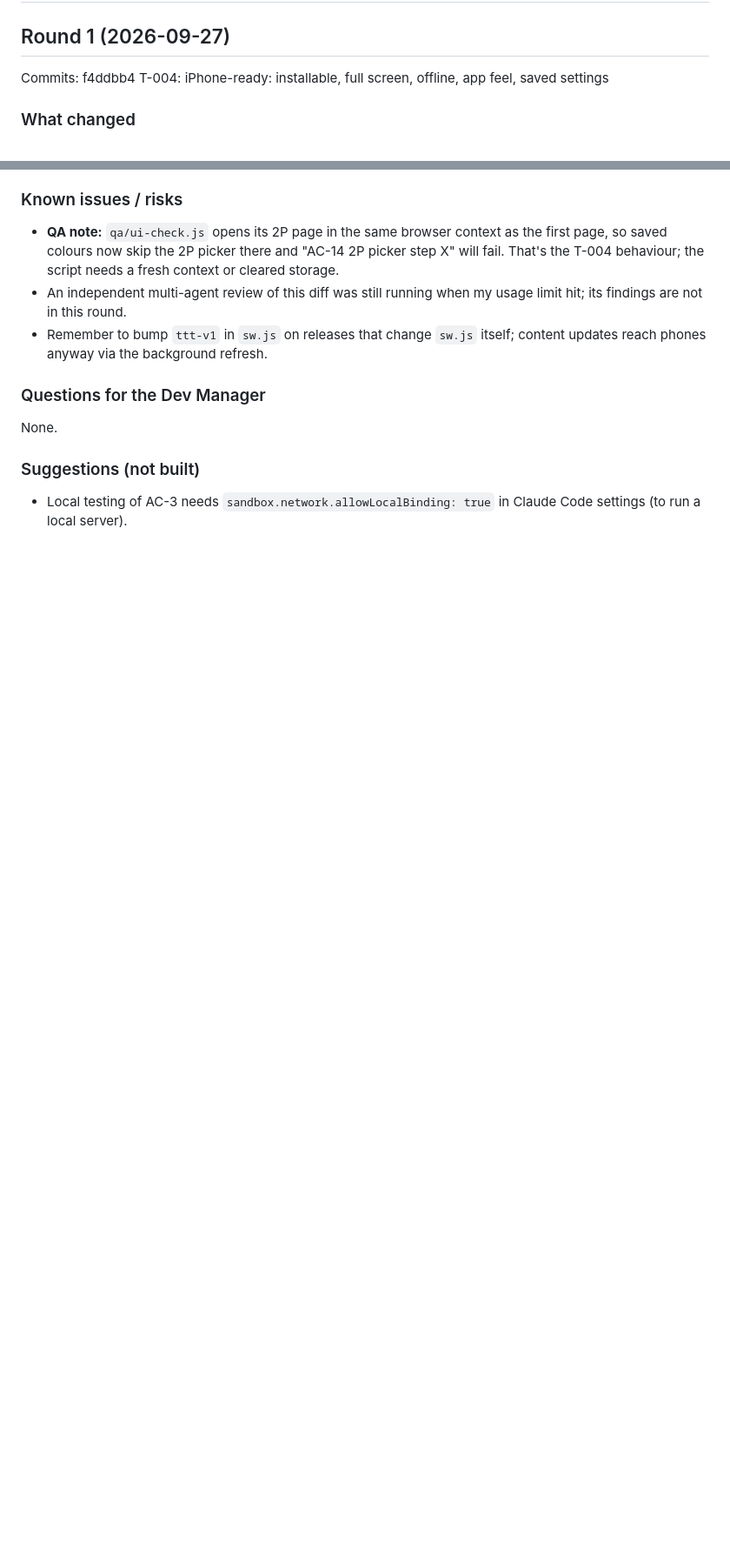
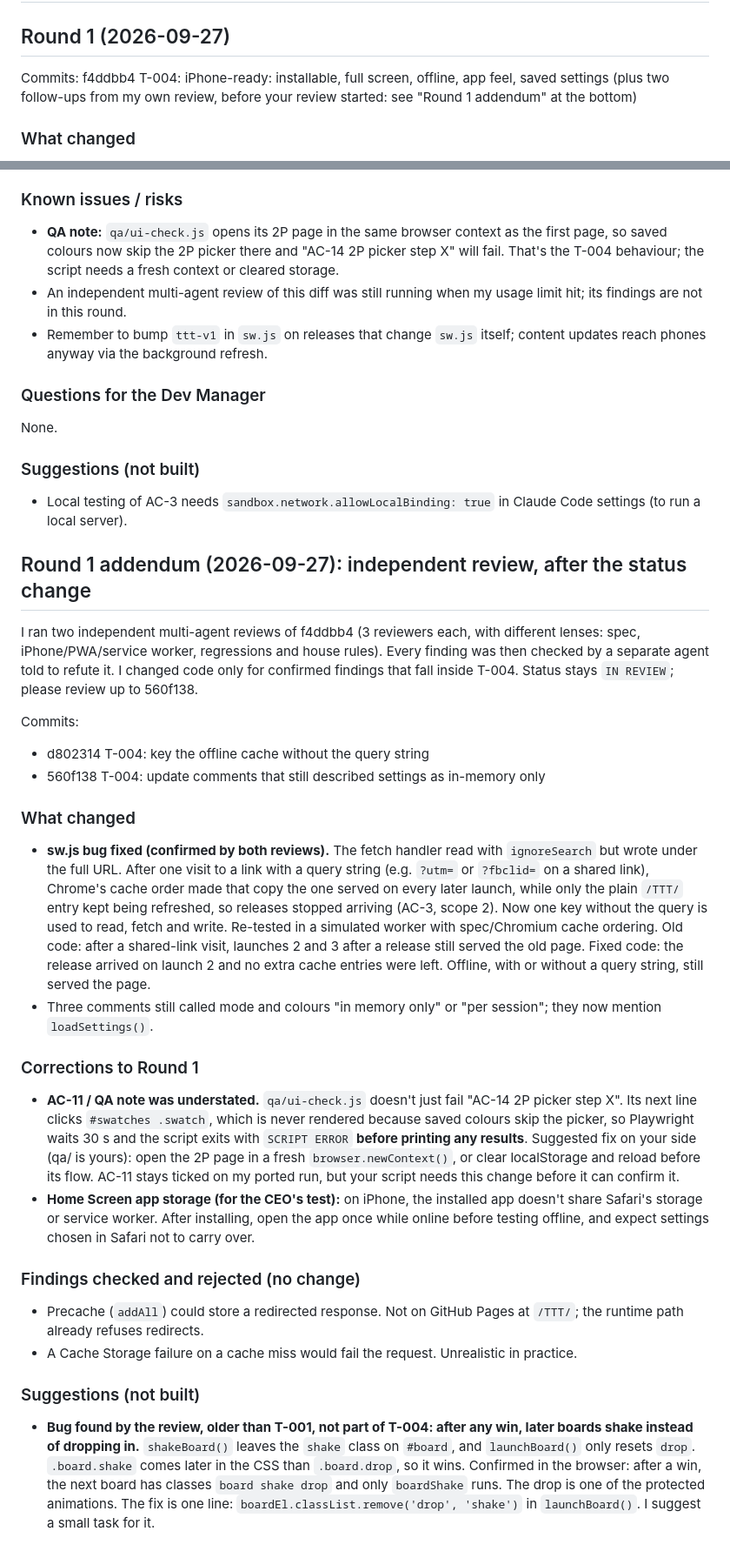
Before and after one commit to wam090/TTT, a Markdown page: reports/T-004.md, 2 parts joined by grey strips. Shown at 87% size. Drawn GitHub-style; blank space fills up the shorter version.

Commit message:
T-004: report addendum (independent review results)
Co-Authored-By: Claude Opus 5.5 <noreply@anthropic.com>

```diff
--- a/reports/T-004.md
+++ b/reports/T-004.md
@@ -1,6 +1,7 @@
 # T-004 iPhone-ready: report
 ## Round 1 (2026-09-27)
 Commits: f4ddbb4 T-004: iPhone-ready: installable, full screen, offline, app feel, saved settings
+(plus two follow-ups from my own review, before your review started: see "Round 1 addendum" at the bottom)
 
 ### What changed
 - `manifest.webmanifest` (new): name, short_name, start_url/scope "./", standalone, portrait, colours #0f172a, icons 192 + 512 (any) + 512 (maskable). All paths relative.
@@ -41,3 +42,25 @@ None.
 
 ### Suggestions (not built)
 - Local testing of AC-3 needs `sandbox.network.allowLocalBinding: true` in Claude Code settings (to run a local server).
+
+## Round 1 addendum (2026-09-27): independent review, after the status change
+I ran two independent multi-agent reviews of f4ddbb4 (3 reviewers each, with different lenses: spec, iPhone/PWA/service worker, regressions and house rules). Every finding was then checked by a separate agent told to refute it. I changed code only for confirmed findings that fall inside T-004. Status stays `IN REVIEW`; please review up to 560f138.
+
+Commits:
+- d802314 T-004: key the offline cache without the query string
+- 560f138 T-004: update comments that still described settings as in-memory only
+
+### What changed
+- **sw.js bug fixed (confirmed by both reviews).** The fetch handler read with `ignoreSearch` but wrote under the full URL. After one visit to a link with a query string (e.g. `?utm=` or `?fbclid=` on a shared link), Chrome's cache order made that copy the one served on every later launch, while only the plain `/TTT/` entry kept being refreshed, so releases stopped arriving (AC-3, scope 2). Now one key without the query is used to read, fetch and write. Re-tested in a simulated worker with spec/Chromium cache ordering. Old code: after a shared-link visit, launches 2 and 3 after a release still served the old page. Fixed code: the release arrived on launch 2 and no extra cache entries were left. Offline, with or without a query string, still served the page.
+- Three comments still called mode and colours "in memory only" or "per session"; they now mention `loadSettings()`.
+
+### Corrections to Round 1
+- **AC-11 / QA note was understated.** `qa/ui-check.js` doesn't just fail "AC-14 2P picker step X". Its next line clicks `#swatches .swatch`, which is never rendered because saved colours skip the picker, so Playwright waits 30 s and the script exits with `SCRIPT ERROR` **before printing any results**. Suggested fix on your side (qa/ is yours): open the 2P page in a fresh `browser.newContext()`, or clear localStorage and reload before its flow. AC-11 stays ticked on my ported run, but your script needs this change before it can confirm it.
+- **Home Screen app storage (for the CEO's test):** on iPhone, the installed app doesn't share Safari's storage or service worker. After installing, open the app once while online before testing offline, and expect settings chosen in Safari not to carry over.
+
+### Findings checked and rejected (no change)
+- Precache (`addAll`) could store a redirected response. Not on GitHub Pages at `/TTT/`; the runtime path already refuses redirects.
+- A Cache Storage failure on a cache miss would fail the request. Unrealistic in practice.
+
+### Suggestions (not built)
+- **Bug found by the review, older than T-001, not part of T-004: after any win, later boards shake instead of dropping in.** `shakeBoard()` leaves the `shake` class on `#board`, and `launchBoard()` only resets `drop`. `.board.shake` comes later in the CSS than `.board.drop`, so it wins. Confirmed in the browser: after a win, the next board has classes `board shake drop` and only `boardShake` runs. The drop is one of the protected animations. The fix is one line: `boardEl.classList.remove('drop', 'shake')` in `launchBoard()`. I suggest a small task for it.
```
